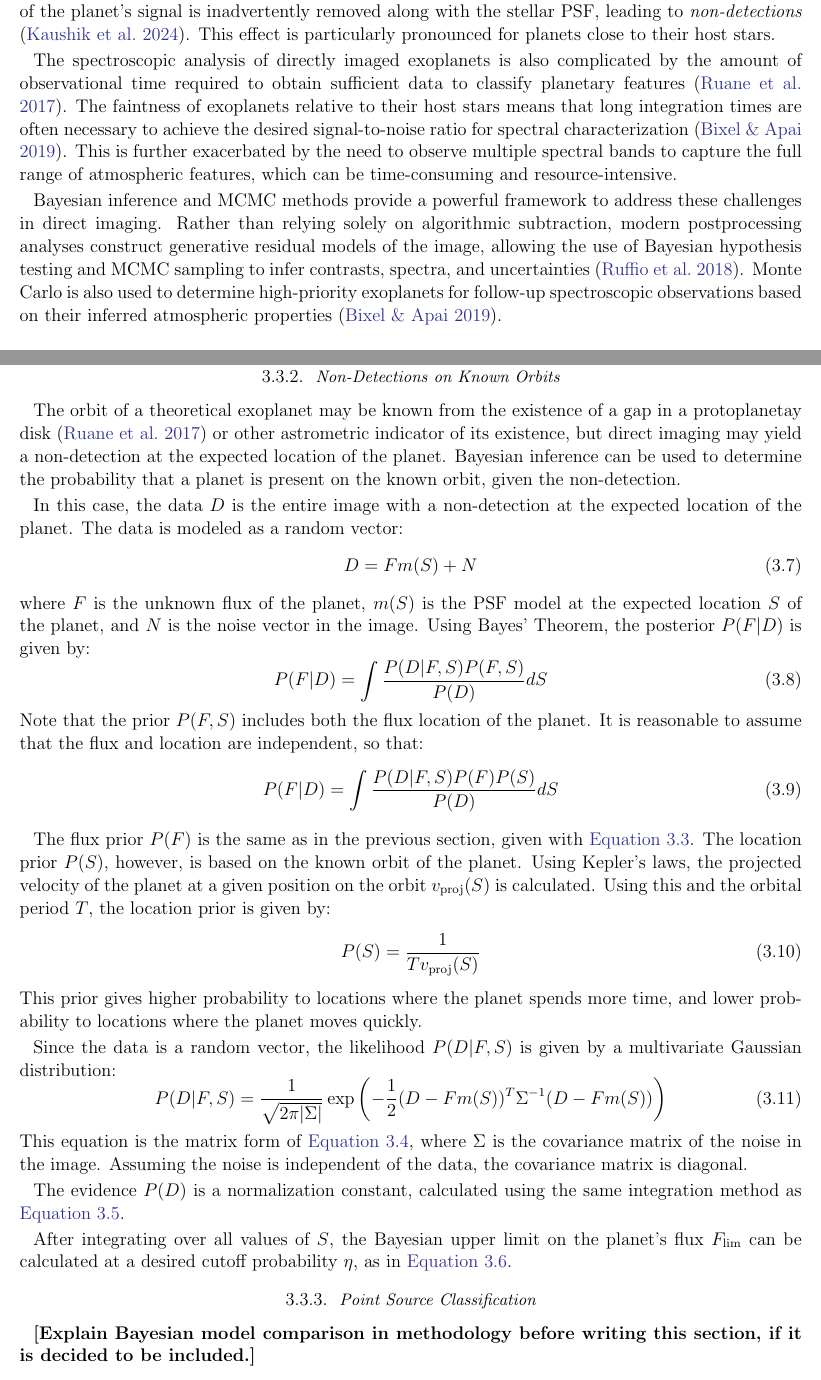
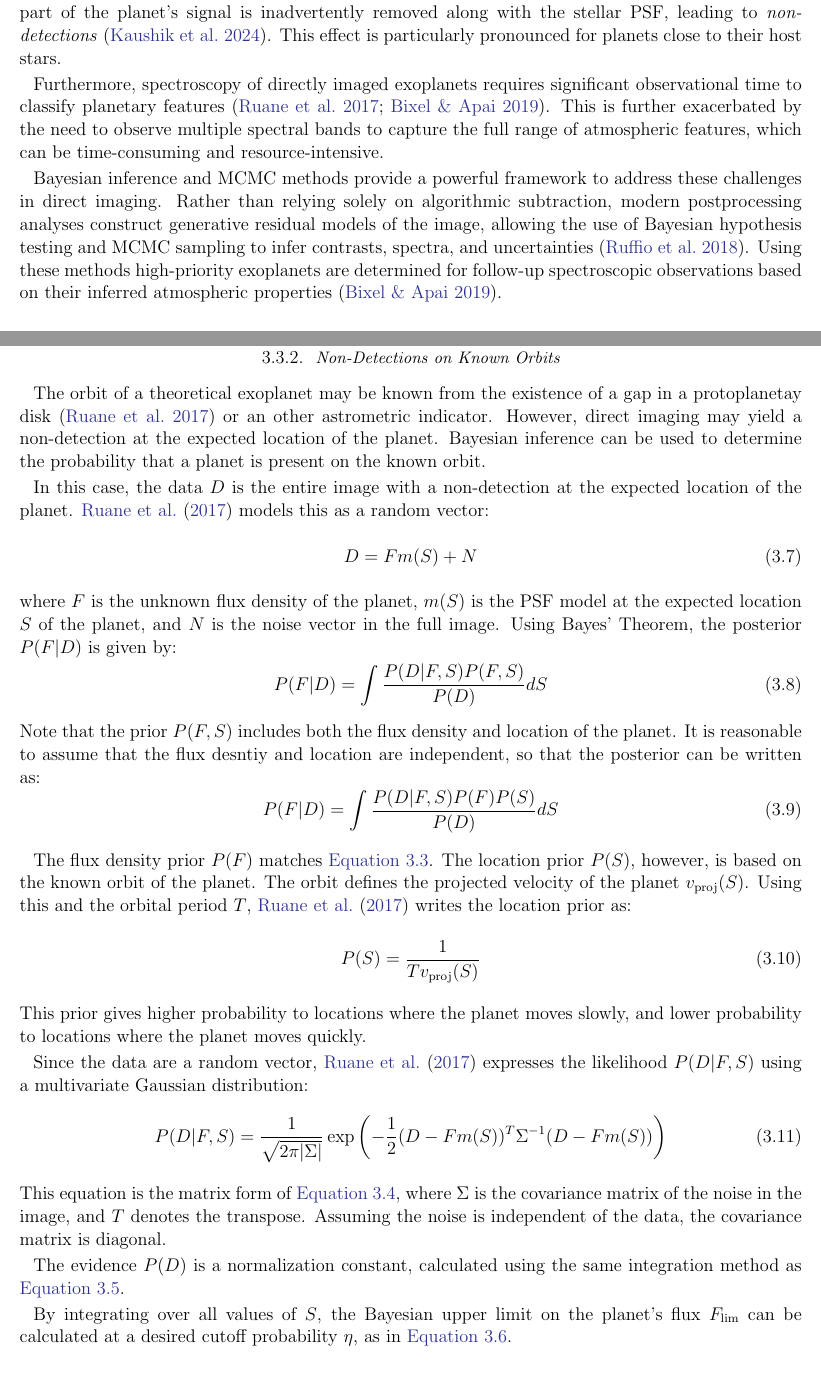
Before and after one commit to agastiyo/bayesian-mcmc-review, a LaTeX paper (tex_files/main.tex): two parts of pages 18 and 20 of 34, joined at a grey line, cut so that both start at the same text. Compiled offline with pdfLaTeX.

Commit message:
Address Corrections

```diff
--- a/tex_files/main.tex
+++ b/tex_files/main.tex
@@ -489,11 +489,11 @@ In addition to these methods, statistical PSF modeling techniques have become wi
 
 \subsection{Challenges}
 
-Even after filtering out the stellar emission, several challenges remain in the direct imaging of exoplanets. One major challenge is the presence of \textit{speckle noise}, which arises from residual wavefront errors (microscopic imperfections in the telescope aperture) and residual refractive atmospheric \citep{fischerExoplanetDetectionTechniques2014b}. These errors create discrete speckles that can mimic the appearance of point sources, making it difficult to distinguish between true planetary signals and noise artifacts \citep{fischerExoplanetDetectionTechniques2014b}. Furthermore, overfiltering during PSF subtraction can lead to \textit{self-subtraction}, where part of the planet's signal is inadvertently removed along with the stellar PSF, leading to \textit{non-detections} \citep{kaushikExoplanetDetectionDetailed2024}. This effect is particularly pronounced for planets close to their host stars.
+Even after filtering out the stellar emission, several challenges remain in the direct imaging of exoplanets. One major challenge is the presence of \textit{speckle noise}, which arises from residual wavefront errors (microscopic imperfections in the telescope aperture) and residual refractive atmospheric errors \citep{fischerExoplanetDetectionTechniques2014b}. These errors create discrete speckles that can mimic the appearance of point sources, making it difficult to distinguish between true planetary signals and noise artifacts \citep{fischerExoplanetDetectionTechniques2014b}. Furthermore, overfiltering during PSF subtraction can lead to \textit{self-subtraction}, where part of the planet's signal is inadvertently removed along with the stellar PSF, leading to \textit{non-detections} \citep{kaushikExoplanetDetectionDetailed2024}. This effect is particularly pronounced for planets close to their host stars.
 
-The spectroscopic analysis of directly imaged exoplanets is also complicated by the amount of observational time required to obtain sufficient data to classify planetary features \citep{ruaneDeepImagingSearch2017}. The faintness of exoplanets relative to their host stars means that long integration times are often necessary to achieve the desired signal-to-noise ratio for spectral characterization \citep{bixelIdentifyingExoEarthCandidates2019}. This is further exacerbated by the need to observe multiple spectral bands to capture the full range of atmospheric features, which can be time-consuming and resource-intensive.
+Furthermore, spectroscopy of directly imaged exoplanets requires significant observational time to classify planetary features \citep{ruaneDeepImagingSearch2017, bixelIdentifyingExoEarthCandidates2019}. This is further exacerbated by the need to observe multiple spectral bands to capture the full range of atmospheric features, which can be time-consuming and resource-intensive.
 
-Bayesian inference and MCMC methods provide a powerful framework to address these challenges in direct imaging. Rather than relying solely on algorithmic subtraction, modern postprocessing analyses construct generative residual models of the image, allowing the use of Bayesian hypothesis testing and MCMC sampling to infer contrasts, spectra, and uncertainties \citep{ruffioBayesianFrameworkExoplanet2018}. Monte Carlo is also used to determine high-priority exoplanets for follow-up spectroscopic observations based on their inferred atmospheric properties \citep{bixelIdentifyingExoEarthCandidates2019}.
+Bayesian inference and MCMC methods provide a powerful framework to address these challenges in direct imaging. Rather than relying solely on algorithmic subtraction, modern postprocessing analyses construct generative residual models of the image, allowing the use of Bayesian hypothesis testing and MCMC sampling to infer contrasts, spectra, and uncertainties \citep{ruffioBayesianFrameworkExoplanet2018}. Using these methods high-priority exoplanets are determined for follow-up spectroscopic observations based on their inferred atmospheric properties \citep{bixelIdentifyingExoEarthCandidates2019}.
 
 \subsection{Bayesian Classification of Non-Detections}
 
@@ -546,40 +546,36 @@ Solving for $F_{\text{lim}}$ gives the Bayesian upper limit on the planet's flux
 
 \subsubsection{Non-Detections on Known Orbits}
 
-The orbit of a theoretical exoplanet may be known from the existence of a gap in a protoplanetay disk \citep{ruaneDeepImagingSearch2017} or other astrometric indicator of its existence, but direct imaging may yield a non-detection at the expected location of the planet. Bayesian inference can be used to determine the probability that a planet is present on the known orbit, given the non-detection.
+The orbit of a theoretical exoplanet may be known from the existence of a gap in a protoplanetay disk \citep{ruaneDeepImagingSearch2017} or an other astrometric indicator. However, direct imaging may yield a non-detection at the expected location of the planet. Bayesian inference can be used to determine the probability that a planet is present on the known orbit.
 
-In this case, the data $D$ is the entire image with a non-detection at the expected location of the planet. The data is modeled as a random vector:
+In this case, the data $D$ is the entire image with a non-detection at the expected location of the planet. \citet{ruaneDeepImagingSearch2017} models this as a random vector:
 \begin{equation}
   D = Fm(S) + N
 \end{equation}
-where $F$ is the unknown flux of the planet, $m(S)$ is the PSF model at the expected location $S$ of the planet, and $N$ is the noise vector in the image. Using Bayes' Theorem, the posterior $P(F|D)$ is given by:
+where $F$ is the unknown flux density of the planet, $m(S)$ is the PSF model at the expected location $S$ of the planet, and $N$ is the noise vector in the full image. Using Bayes' Theorem, the posterior $P(F|D)$ is given by:
 \begin{equation}
   P(F|D) = \int \frac{P(D|F,S)P(F,S)}{P(D)} dS
 \end{equation}
-Note that the prior $P(F,S)$ includes both the flux location of the planet. It is reasonable to assume that the flux and location are independent, so that:
+Note that the prior $P(F,S)$ includes both the flux density and location of the planet. It is reasonable to assume that the flux desntiy and location are independent, so that the posterior can be written as:
 \begin{equation}
   P(F|D) = \int \frac{P(D|F,S)P(F)P(S)}{P(D)} dS
 \end{equation}
 
-The flux prior $P(F)$ is the same as in the previous section, given with \autoref{eq:flux_prior}. The location prior $P(S)$, however, is based on the known orbit of the planet. Using Kepler's laws, the projected velocity of the planet at a given position on the orbit $v_{\text{proj}}(S)$ is calculated. Using this and the orbital period $T$, the location prior is given by:
+The flux density prior $P(F)$ matches \autoref{eq:flux_prior}. The location prior $P(S)$, however, is based on the known orbit of the planet. The orbit defines the projected velocity of the planet $v_{\text{proj}}(S)$. Using this and the orbital period $T$, \citet{ruaneDeepImagingSearch2017} writes the location prior as:
 \begin{equation}
   P(S) = \frac{1}{Tv_{\text{proj}}(S)}
 \end{equation}
-This prior gives higher probability to locations where the planet spends more time, and lower probability to locations where the planet moves quickly.
+This prior gives higher probability to locations where the planet moves slowly, and lower probability to locations where the planet moves quickly.
 
-Since the data is a random vector, the likelihood $P(D|F,S)$ is given by a multivariate Gaussian distribution:
+Since the data are a random vector, \citet{ruaneDeepImagingSearch2017} expresses the likelihood $P(D|F,S)$ using a multivariate Gaussian distribution:
 \begin{equation}
   P(D|F,S) = \frac{1}{\sqrt{2\pi | \Sigma |}} \exp\left(-\frac{1}{2}(D - Fm(S))^T \Sigma^{-1} (D - Fm(S))\right)
 \end{equation}
-This equation is the matrix form of \autoref{eq:gaussian_distribution}, where $\Sigma$ is the covariance matrix of the noise in the image. Assuming the noise is independent of the data, the covariance matrix is diagonal.
+This equation is the matrix form of \autoref{eq:gaussian_distribution}, where $\Sigma$ is the covariance matrix of the noise in the image, and $T$ denotes the transpose. Assuming the noise is independent of the data, the covariance matrix is diagonal.
 
 The evidence $P(D)$ is a normalization constant, calculated using the same integration method as \autoref{eq:evidence}.
 
-After integrating over all values of $S$, the Bayesian upper limit on the planet's flux $F_{\text{lim}}$ can be calculated at a desired cutoff probability $\eta$, as in \autoref{eq:upper_limit}.
-
-\subsubsection{Point Source Classification}
-
-\textbf{[Explain Bayesian model comparison in methodology before writing this section, if it is decided to be included.]}
+By integrating over all values of $S$, the Bayesian upper limit on the planet's flux $F_{\text{lim}}$ can be calculated at a desired cutoff probability $\eta$, as in \autoref{eq:upper_limit}.
 
 \subsection{Bayesian Classification of Exo-Earths}
 
```
Also changed, not shown: tex_files/pdfs/main.pdf, tex_files/main.tex (30 more changed lines).
